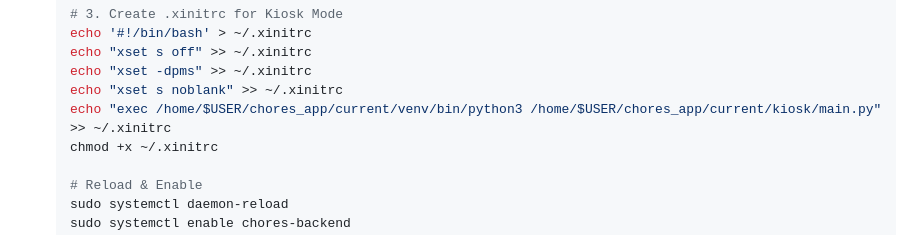
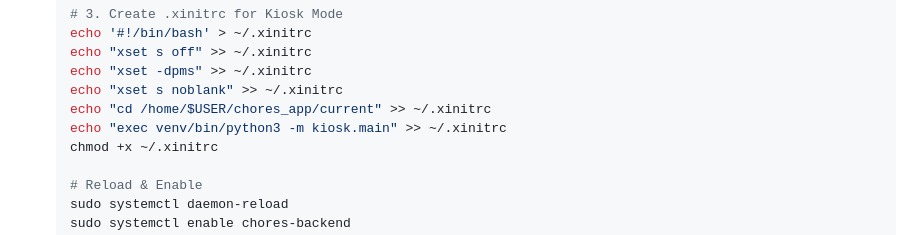
Before and after one commit to protoshoff/Chores-Tracking-and-Accounting, a Markdown page: docs/PI_SETUP_GUIDE.md, the part around the change. Rendered like a GitHub page.

Commit message:
fix(ops): Run kiosk as python module to resolve relative imports

```diff
--- a/docs/PI_SETUP_GUIDE.md
+++ b/docs/PI_SETUP_GUIDE.md
@@ -83,7 +83,8 @@ mkdir -p ~/chores_app/releases
     echo "xset s off" >> ~/.xinitrc
     echo "xset -dpms" >> ~/.xinitrc
     echo "xset s noblank" >> ~/.xinitrc
-    echo "exec /home/$USER/chores_app/current/venv/bin/python3 /home/$USER/chores_app/current/kiosk/main.py" >> ~/.xinitrc
+    echo "cd /home/$USER/chores_app/current" >> ~/.xinitrc
+    echo "exec venv/bin/python3 -m kiosk.main" >> ~/.xinitrc
     chmod +x ~/.xinitrc
 
     # Reload & Enable
```
